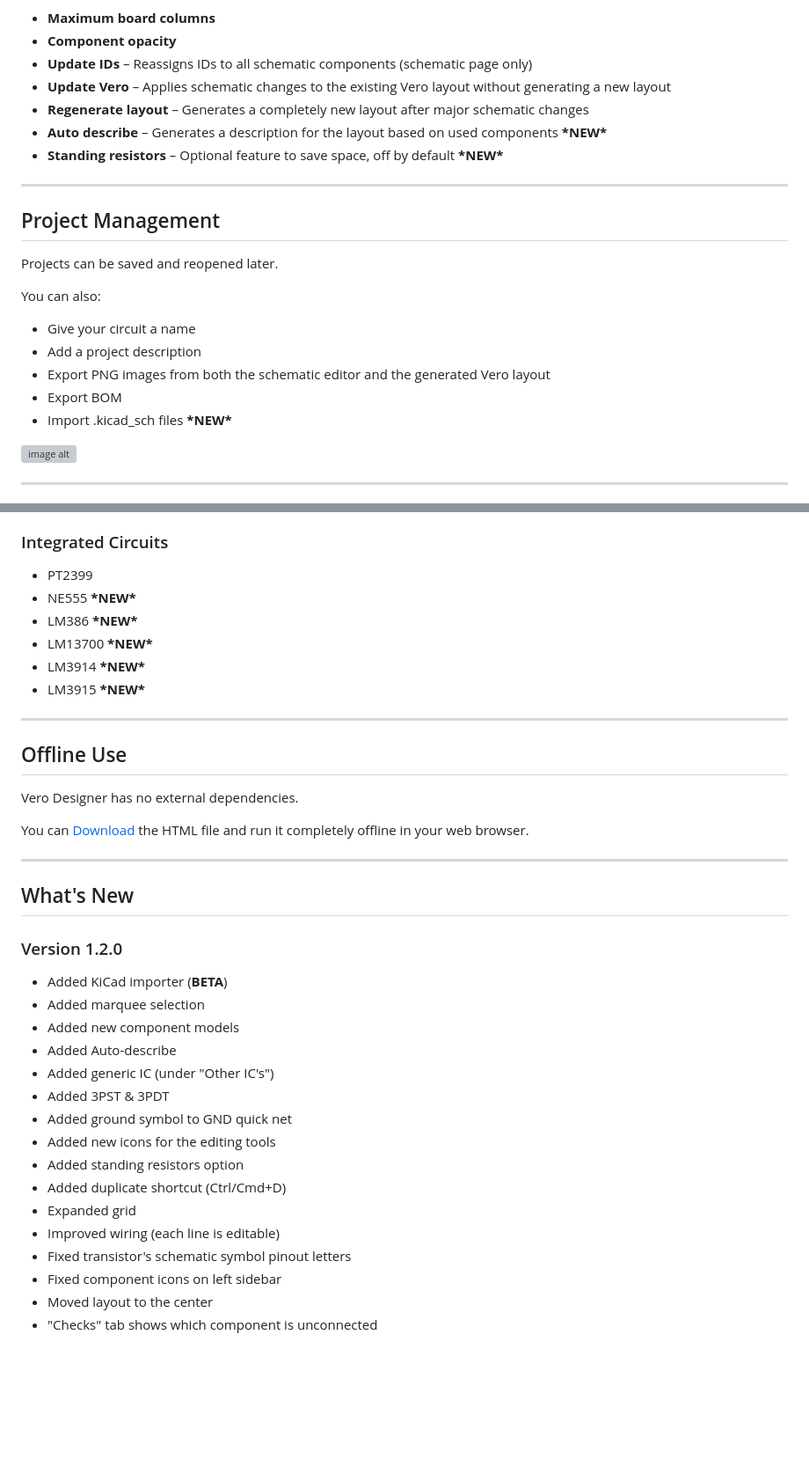
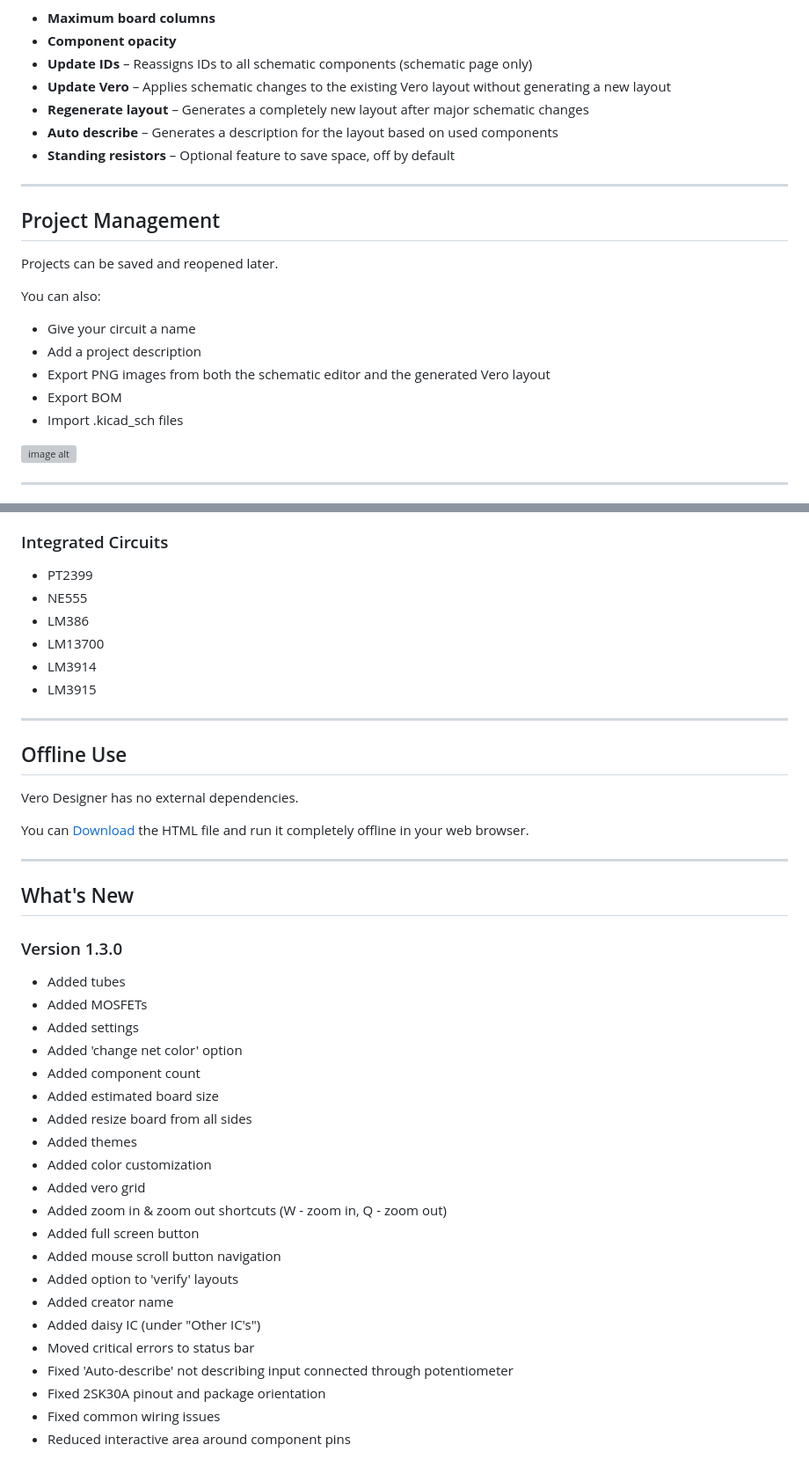
Before and after one commit to blazethablunt/VeroDesigner, a Markdown page: README.md, 2 parts joined by grey strips. Shown at 88% size. GitHub-like rendering; blank space fills up the shorter version; grey boxes are pictures that could not be loaded.

```diff
--- a/README.md
+++ b/README.md
@@ -84,8 +84,8 @@ The **Vero Settings** section provides several useful options, including:
 * **Update IDs** – Reassigns IDs to all schematic components (schematic page only)
 * **Update Vero** – Applies schematic changes to the existing Vero layout without generating a new layout
 * **Regenerate layout** – Generates a completely new layout after major schematic changes
-* **Auto describe** – Generates a description for the layout based on used components **\*NEW\***
-* **Standing resistors** – Optional feature to save space, off by default **\*NEW\***
+* **Auto describe** – Generates a description for the layout based on used components
+* **Standing resistors** – Optional feature to save space, off by default
 
 ---
 
@@ -99,7 +99,7 @@ You can also:
 * Add a project description
 * Export PNG images from both the schematic editor and the generated Vero layout
 * Export BOM
-* Import .kicad_sch files  **\*NEW\***
+* Import .kicad_sch files
 
 
 ![image alt](https://i.ibb.co/VWDH2ktB/import-Button.png)
@@ -186,11 +197,11 @@ You can also:
 ### Integrated Circuits
 
 * PT2399
-* NE555 **\*NEW\***
-* LM386 **\*NEW\***
-* LM13700 **\*NEW\***
-* LM3914 **\*NEW\***
-* LM3915 **\*NEW\***
+* NE555
+* LM386
+* LM13700
+* LM3914
+* LM3915
 
 ---
 
@@ -203,21 +214,26 @@ You can [Download](https://github.com/blazethablunt/VeroDesigner/releases/downlo
 ---
 
 ## What's New
-### Version 1.2.0
+### Version 1.3.0
 
-* Added KiCad importer (**BETA**)
-* Added marquee selection
-* Added new component models
-* Added Auto-describe
-* Added generic IC (under "Other IC's")
-* Added 3PST & 3PDT
-* Added ground symbol to GND quick net
-* Added new icons for the editing tools
-* Added standing resistors option
-* Added duplicate shortcut (Ctrl/Cmd+D)
-* Expanded grid
-* Improved wiring (each line is editable)
-* Fixed transistor's schematic symbol pinout letters
-* Fixed component icons on left sidebar
-* Moved layout to the center
-* "Checks" tab shows which component is unconnected
+* Added tubes
+* Added MOSFETs
+* Added settings
+* Added 'change net color' option
+* Added component count
+* Added estimated board size
+* Added resize board from all sides
+* Added themes
+* Added color customization
+* Added vero grid
+* Added zoom in & zoom out shortcuts (W - zoom in, Q - zoom out)
+* Added full screen button
+* Added mouse scroll button navigation
+* Added option to 'verify' layouts
+* Added creator name
+* Added daisy IC (under "Other IC's")
+* Moved critical errors to status bar
+* Fixed 'Auto-describe' not describing input connected through potentiometer
+* Fixed 2SK30A pinout and package orientation
+* Fixed common wiring issues
+* Reduced interactive area around component pins
```
Also changed, not shown: other parts of README.md (+37 -26 lines).
